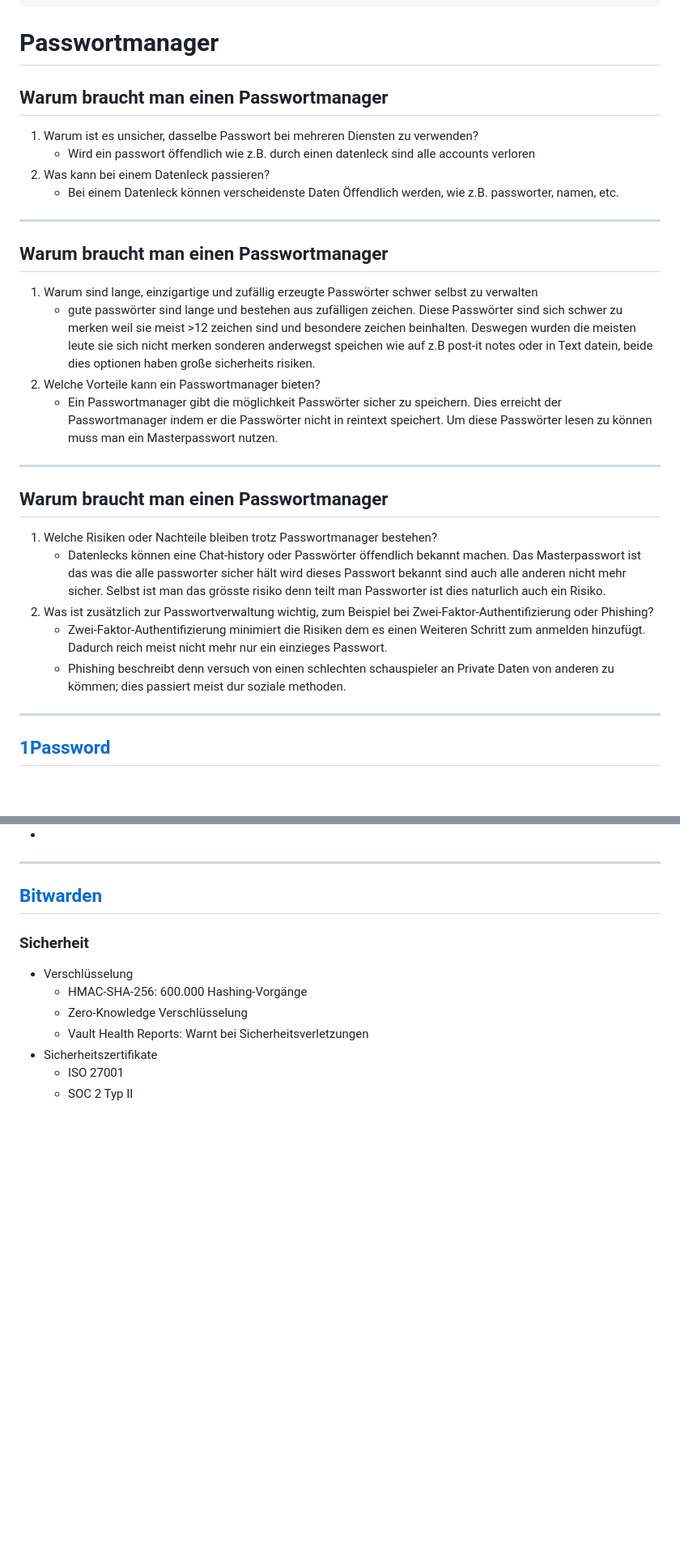
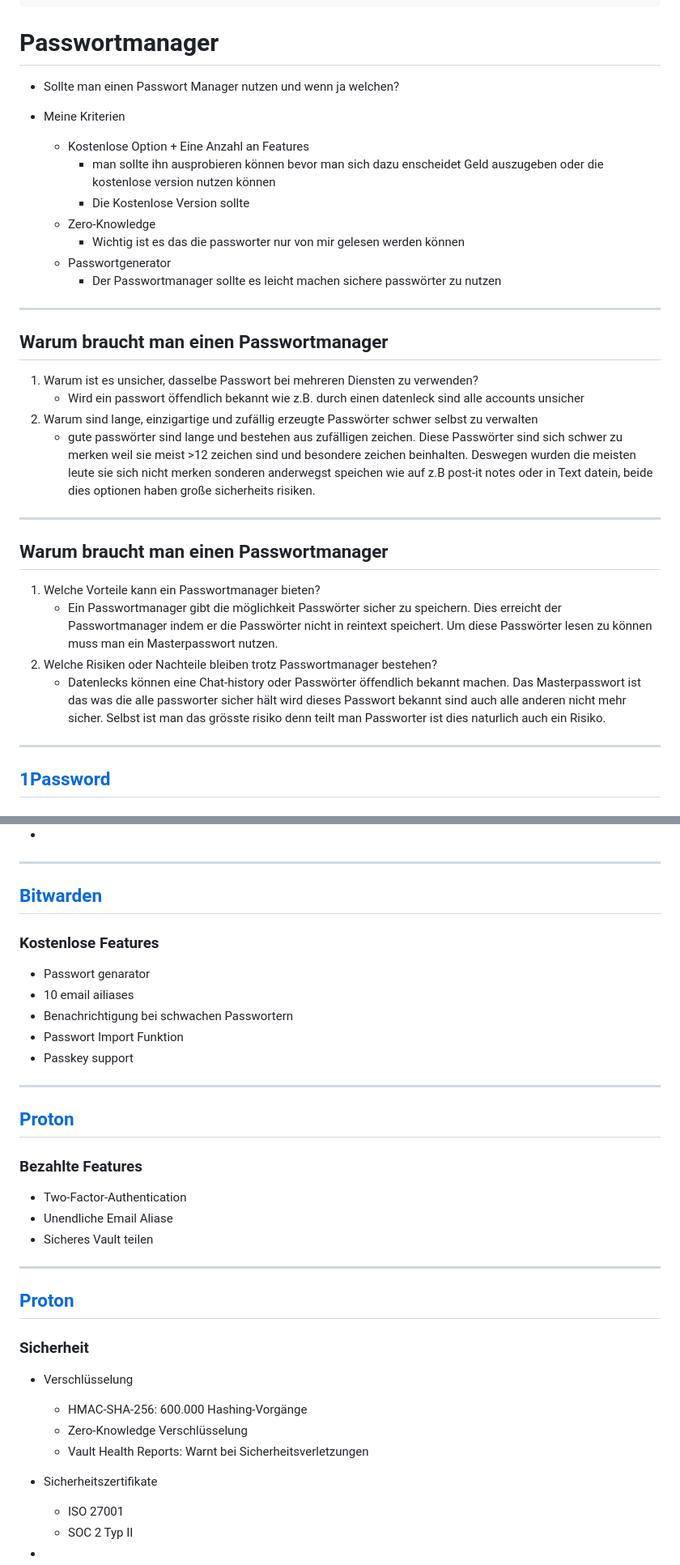
Before and after one commit to jonneu140812/Informatik_9_Diffkurs, a Markdown page: Projekte/neumann_jonathan_passwortmanager.md, 2 parts joined by grey strips. Shown at 81% size. GitHub-like rendering; blank space fills up the shorter version.

Commit message:
proton hinzugefügt

```diff
--- a/Projekte/neumann_jonathan_passwortmanager.md
+++ b/Projekte/neumann_jonathan_passwortmanager.md
@@ -13,33 +13,31 @@ style: |
 
 # Passwortmanager
 
+- Sollte man einen Passwort Manager nutzen und wenn ja welchen?
+
+- Meine Kriterien
+    - Kostenlose Option + Eine Anzahl an Features
+        - man sollte ihn ausprobieren können bevor man sich dazu enscheidet Geld auszugeben oder die kostenlose version nutzen können
+        - Die Kostenlose Version sollte
+    - Zero-Knowledge
+        - Wichtig ist es das die passworter nur von mir gelesen werden können
+    - Passwortgenerator
+        - Der Passwortmanager sollte es leicht machen sichere passwörter zu nutzen
+
+---
 ## Warum braucht man einen Passwortmanager
 
 1. Warum ist es unsicher, dasselbe Passwort bei mehreren Diensten zu verwenden?
-    - Wird ein passwort öffendlich wie z.B. durch einen datenleck sind alle accounts verloren
-1. Was kann bei einem Datenleck passieren?
-    - Bei einem Datenleck können verscheidenste Daten Öffendlich werden, wie z.B. passworter, namen, etc.
-
+    - Wird ein passwort öffendlich bekannt wie z.B. durch einen datenleck sind alle accounts unsicher
+1. Warum sind lange, einzigartige und zufällig erzeugte Passwörter schwer selbst zu verwalten
+    - gute passwörter sind lange und bestehen aus zufälligen zeichen. Diese Passwörter sind sich schwer zu merken weil sie meist >12 zeichen sind und besondere zeichen beinhalten. Deswegen wurden die meisten leute sie sich nicht merken sonderen anderwegst speichen wie auf z.B post-it notes oder in Text datein, beide dies optionen haben große sicherheits risiken.
 ---
-
 ## Warum braucht man einen Passwortmanager
 
-1. Warum sind lange, einzigartige und zufällig erzeugte Passwörter schwer selbst zu verwalten
-    - gute passwörter sind lange und bestehen aus zufälligen zeichen. Diese Passwörter sind sich schwer zu merken weil sie meist >12 zeichen sind und besondere zeichen beinhalten. Deswegen wurden die meisten leute sie sich nicht merken sonderen anderwegst speichen wie auf z.B post-it notes oder in Text datein, beide dies optionen haben große sicherheits risiken.
 1. Welche Vorteile kann ein Passwortmanager bieten?
     - Ein Passwortmanager gibt die möglichkeit Passwörter sicher zu speichern. Dies erreicht der Passwortmanager indem er die Passwörter nicht in reintext speichert. Um diese Passwörter lesen zu können muss man ein Masterpasswort nutzen.
-
----
-
-## Warum braucht man einen Passwortmanager
-
 1. Welche Risiken oder Nachteile bleiben trotz Passwortmanager bestehen?
     - Datenlecks können eine Chat-history oder Passwörter öffendlich bekannt machen. Das Masterpasswort ist das was die alle passworter sicher hält wird dieses Passwort bekannt sind auch alle anderen nicht mehr sicher. Selbst ist man das grösste risiko denn teilt man Passworter ist dies naturlich auch ein Risiko.
-1. Was ist zusätzlich zur Passwortverwaltung wichtig, zum Beispiel bei Zwei-Faktor-Authentifizierung oder Phishing?
-    - Zwei-Faktor-Authentifizierung minimiert die Risiken dem es einen Weiteren Schritt zum anmelden hinzufügt. Dadurch reich meist nicht mehr nur ein einzieges Passwort.
-    - Phishing beschreibt denn versuch von einen schlechten schauspieler an Private Daten von anderen zu kömmen; dies passiert meist dur soziale methoden.
-
-
 ---
 ## [1Password](https://1password.com/)
 
@@ -105,6 +119,26 @@ style: |
 
 ## [Bitwarden](https://bitwarden.com/)
 
+### Kostenlose Features
+
+- Passwort genarator
+- 10 email ailiases
+- Benachrichtigung bei schwachen Passwortern
+- Passwort Import Funktion
+- Passkey support
+
+---
+## [Proton](https://proton.me/pass)
+
+### Bezahlte Features
+
+- Two-Factor-Authentication
+- Unendliche Email Aliase
+- Sicheres Vault teilen
+
+---
+## [Proton](https://proton.me/pass)
+
 ### Sicherheit
 
 - Verschlüsselung
@@ -114,3 +148,5 @@ style: |
 - Sicherheitszertifikate
    - ISO 27001
    - SOC 2 Typ II
+
+-
```
Also changed, not shown: other parts of Projekte/neumann_jonathan_passwortmanager.md (+16 -0 lines), Projekte/a.md (deleted, +0 -1 lines), Projekte/recherche.md (added, +9 -0 lines).
